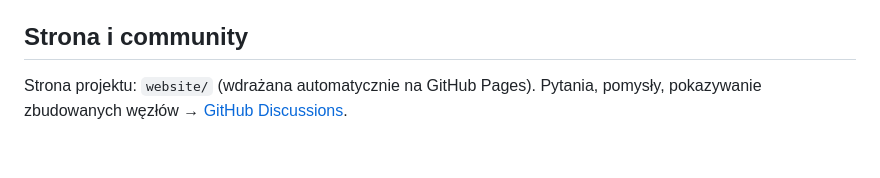
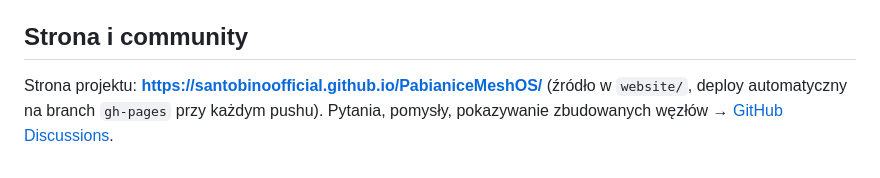
Before and after one commit to SanTobinoOfficial/PabianiceMeshOS, a Markdown page: README.md, the part around the change. Rendered like a GitHub page.

Commit message:
readme: dodaj link do zywej strony

```diff
--- a/README.md
+++ b/README.md
@@ -90,6 +90,7 @@ odwołuje: kod zostaje otwarty, także w formach pochodnych. Chcesz pomóc? Zoba
 
 ## Strona i community
 
-Strona projektu: `website/` (wdrażana automatycznie na GitHub Pages).
+Strona projektu: **https://santobinoofficial.github.io/PabianiceMeshOS/** (źródło w
+`website/`, deploy automatyczny na branch `gh-pages` przy każdym pushu).
 Pytania, pomysły, pokazywanie zbudowanych węzłów →
 [GitHub Discussions](https://github.com/SanTobinoOfficial/PabianiceMeshOS/discussions).
```
